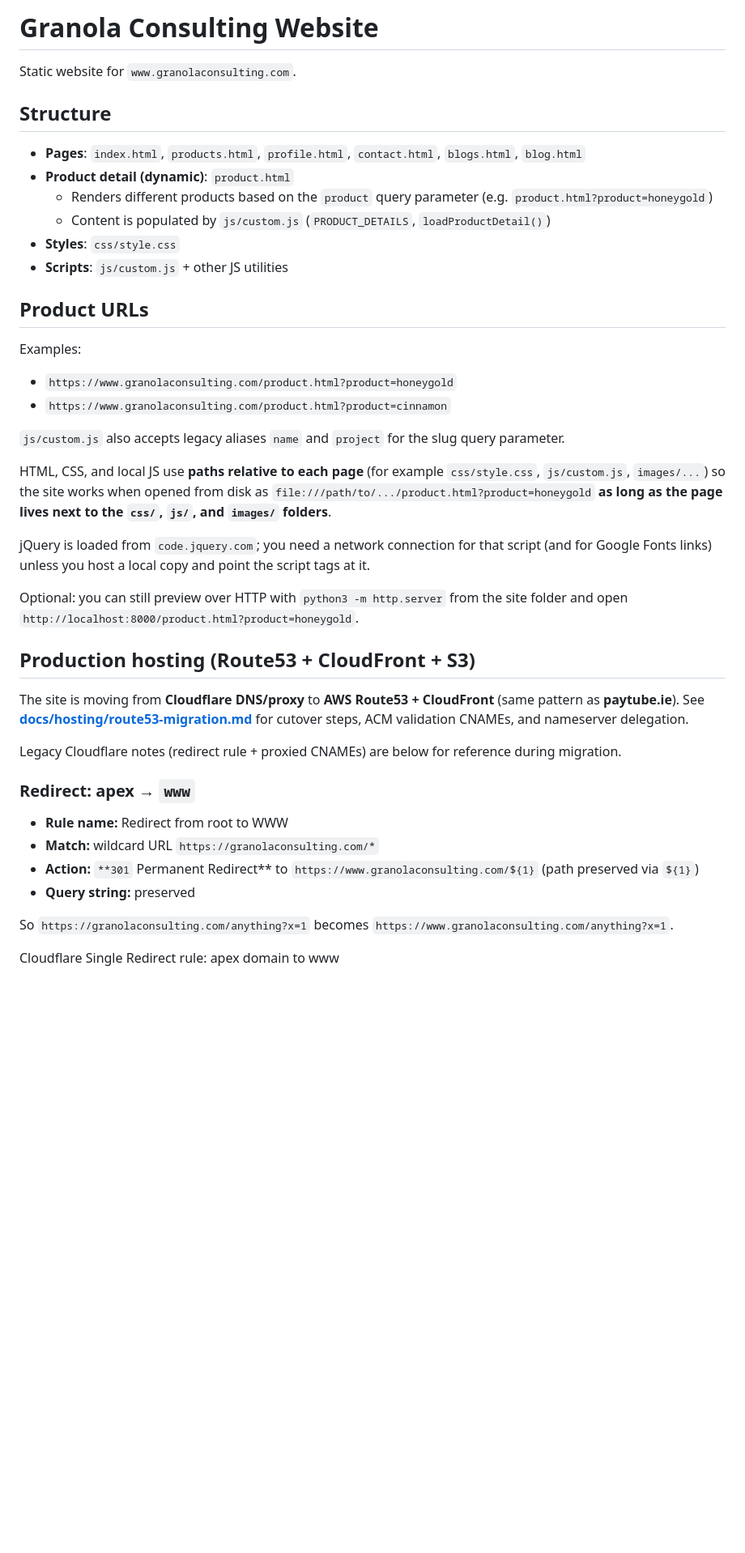
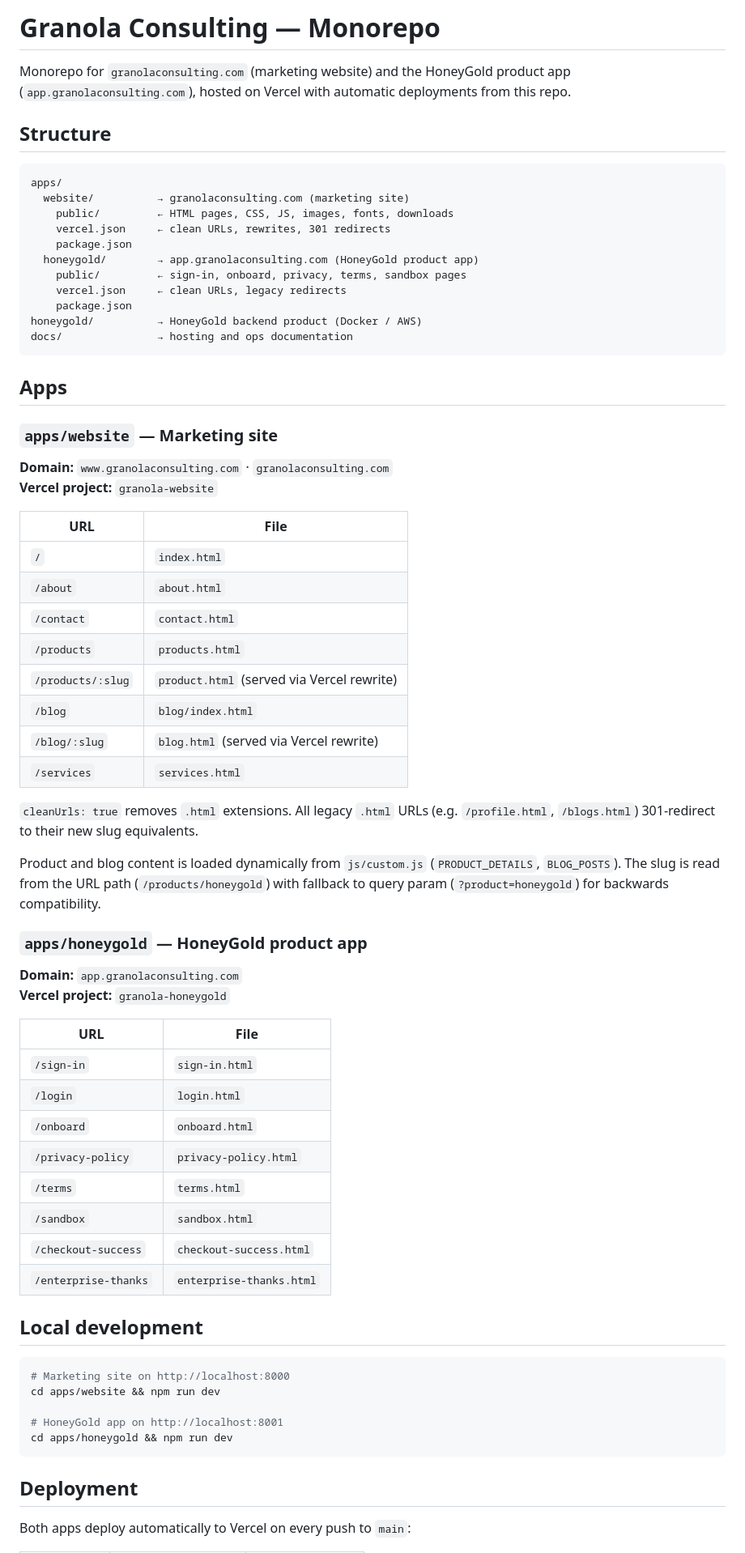
Before and after one commit to harinathselvaraj/granolaconsulting, a Markdown page: README.md, the part around one of its changes. Shown at 81% size. GitHub-like rendering; blank space fills up the shorter version.

Commit message:
Update README to reflect Vercel monorepo structure
Documents apps/website and apps/honeygold, clean URL mappings,
local dev commands, deployment flow, and DNS requirements.

Co-Authored-By: Claude Sonnet 4.6 <noreply@anthropic.com>

````diff
--- a/README.md
+++ b/README.md
@@ -1,45 +1,72 @@
-# Granola Consulting Website
+# Granola Consulting — Monorepo
 
-Static website for `www.granolaconsulting.com`.
+Monorepo for `granolaconsulting.com` (marketing website) and the HoneyGold product app (`app.granolaconsulting.com`), hosted on Vercel with automatic deployments from this repo.
 
 ## Structure
 
-- **Pages**: `index.html`, `products.html`, `profile.html`, `contact.html`, `blogs.html`, `blog.html`
-- **Product detail (dynamic)**: `product.html`
-  - Renders different products based on the `product` query parameter (e.g. `product.html?product=honeygold`)
-  - Content is populated by `js/custom.js` (`PRODUCT_DETAILS`, `loadProductDetail()`)
-- **Styles**: `css/style.css`
-- **Scripts**: `js/custom.js` + other JS utilities
+```
+apps/
+  website/          → granolaconsulting.com (marketing site)
+    public/         ← HTML pages, CSS, JS, images, fonts, downloads
+    vercel.json     ← clean URLs, rewrites, 301 redirects
+    package.json
+  honeygold/        → app.granolaconsulting.com (HoneyGold product app)
+    public/         ← sign-in, onboard, privacy, terms, sandbox pages
+    vercel.json     ← clean URLs, legacy redirects
+    package.json
+honeygold/          → HoneyGold backend product (Docker / AWS)
+docs/               → hosting and ops documentation
+```
 
-## Product URLs
+## Apps
 
-Examples:
+### `apps/website` — Marketing site
 
-- `https://www.granolaconsulting.com/product.html?product=honeygold`
-- `https://www.granolaconsulting.com/product.html?product=cinnamon`
+**Domain:** `www.granolaconsulting.com` · `granolaconsulting.com`
+**Vercel project:** `granola-website`
 
-`js/custom.js` also accepts legacy aliases `name` and `project` for the slug query parameter.
+| URL | File |
+|-----|------|
+| `/` | `index.html` |
+| `/about` | `about.html` |
+| `/contact` | `contact.html` |
+| `/products` | `products.html` |
+| `/products/:slug` | `product.html` (served via Vercel rewrite) |
+| `/blog` | `blog/index.html` |
+| `/blog/:slug` | `blog.html` (served via Vercel rewrite) |
+| `/services` | `services.html` |
 
-HTML, CSS, and local JS use **paths relative to each page** (for example `css/style.css`, `js/custom.js`, `images/...`) so the site works when opened from disk as `file:///path/to/.../product.html?product=honeygold` **as long as the page lives next to the `css/`, `js/`, and `images/` folders**.
+`cleanUrls: true` removes `.html` extensions. All legacy `.html` URLs (e.g. `/profile.html`, `/blogs.html`) 301-redirect to their new slug equivalents.
 
-jQuery is loaded from `code.jquery.com`; you need a network connection for that script (and for Google Fonts links) unless you host a local copy and point the script tags at it.
+Product and blog content is loaded dynamically from `js/custom.js` (`PRODUCT_DETAILS`, `BLOG_POSTS`). The slug is read from the URL path (`/products/honeygold`) with fallback to query param (`?product=honeygold`) for backwards compatibility.
 
-Optional: you can still preview over HTTP with `python3 -m http.server` from the site folder and open `http://localhost:8000/product.html?product=honeygold`.
+### `apps/honeygold` — HoneyGold product app
 
-## Production hosting (Route53 + CloudFront + S3)
+**Domain:** `app.granolaconsulting.com`
+**Vercel project:** `granola-honeygold`
 
-The site is moving from **Cloudflare DNS/proxy** to **AWS Route53 + CloudFront** (same pattern as **paytube.ie**). See **[docs/hosting/route53-migration.md](docs/hosting/route53-migration.md)** for cutover steps, ACM validation CNAMEs, and nameserver delegation.
+| URL | File |
+|-----|------|
+| `/sign-in` | `sign-in.html` |
+| `/login` | `login.html` |
+| `/onboard` | `onboard.html` |
+| `/privacy-policy` | `privacy-policy.html` |
+| `/terms` | `terms.html` |
+| `/sandbox` | `sandbox.html` |
+| `/checkout-success` | `checkout-success.html` |
+| `/enterprise-thanks` | `enterprise-thanks.html` |
 
-Legacy Cloudflare notes (redirect rule + proxied CNAMEs) are below for reference during migration.
+## Local development
 
-### Redirect: apex → `www`
+```bash
+# Marketing site on http://localhost:8000
+cd apps/website && npm run dev
 
-- **Rule name:** Redirect from root to WWW
-- **Match:** wildcard URL `https://granolaconsulting.com/*`
-- **Action:** `**301` Permanent Redirect** to `https://www.granolaconsulting.com/${1}` (path preserved via `${1}`)
-- **Query string:** preserved
+# HoneyGold app on http://localhost:8001
+cd apps/honeygold && npm run dev
+```
 
-So `https://granolaconsulting.com/anything?x=1` becomes `https://www.granolaconsulting.com/anything?x=1`.
+## Deployment
 
-Cloudflare Single Redirect rule: apex domain to www
+Both apps deploy automatically to Vercel on every push to `main`:
 
````
Also changed, not shown: other parts of README.md (+23 -17 lines).
